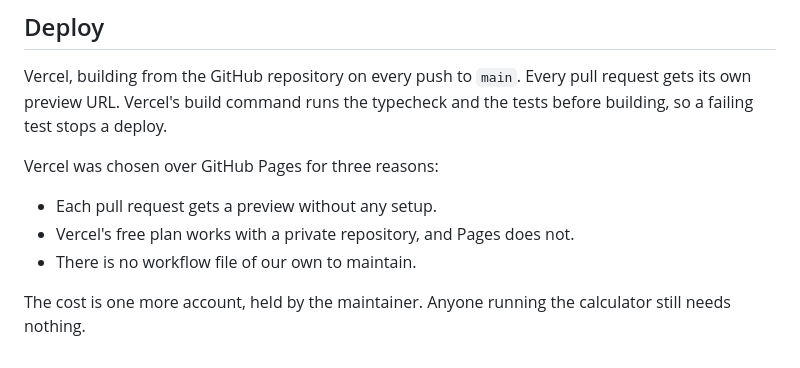
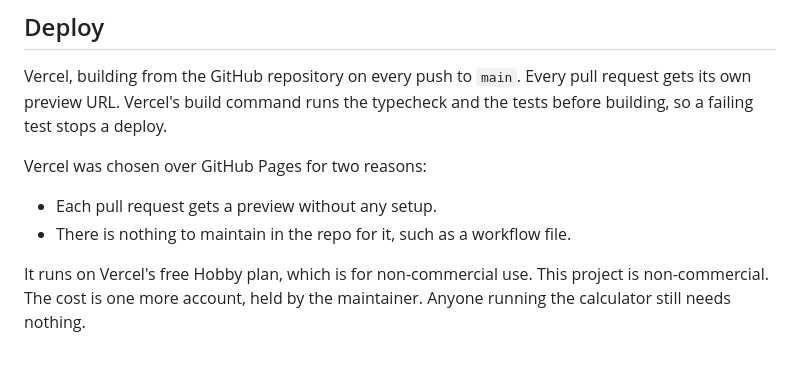
Before and after one commit to umar-ayaz/umar-ayaz-calculator, a Markdown page: docs/architecture.md, the part around the change. GitHub-like rendering.

Commit message:
Drop private-repo reason for choosing Vercel
The repo is public, so Vercel working with private repos on its free plan
was never one of our reasons. The two that are: a preview URL per pull
request, and nothing to maintain in the repo. Also records that the free
Hobby plan is non-commercial, which this project is.

```diff
--- a/docs/architecture.md
+++ b/docs/architecture.md
@@ -101,11 +101,11 @@ Vercel, building from the GitHub repository on every push to `main`. Every
 pull request gets its own preview URL. Vercel's build command runs the
 typecheck and the tests before building, so a failing test stops a deploy.
 
-Vercel was chosen over GitHub Pages for three reasons:
+Vercel was chosen over GitHub Pages for two reasons:
 
 - Each pull request gets a preview without any setup.
-- Vercel's free plan works with a private repository, and Pages does not.
-- There is no workflow file of our own to maintain.
+- There is nothing to maintain in the repo for it, such as a workflow file.
 
-The cost is one more account, held by the maintainer. Anyone running the
-calculator still needs nothing.
+It runs on Vercel's free Hobby plan, which is for non-commercial use. This
+project is non-commercial. The cost is one more account, held by the
+maintainer. Anyone running the calculator still needs nothing.
```
